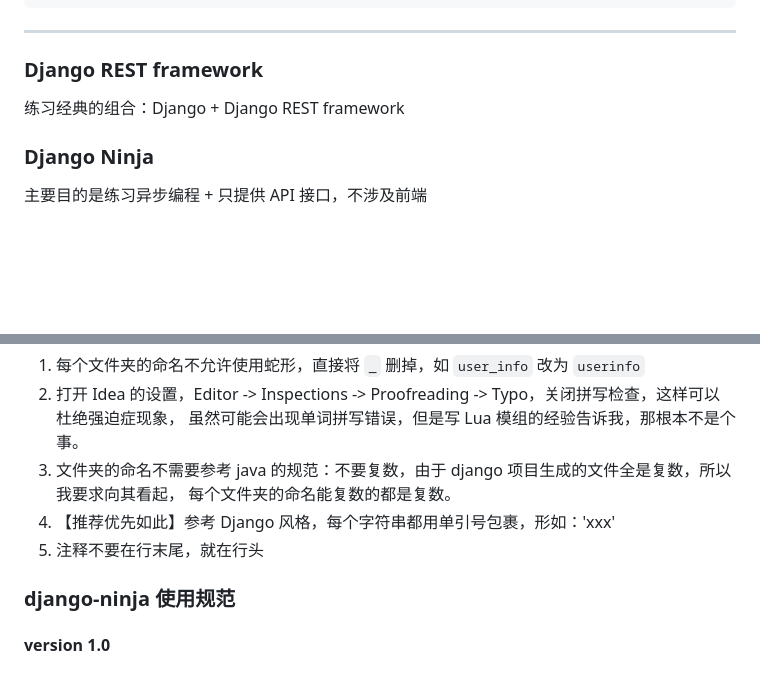
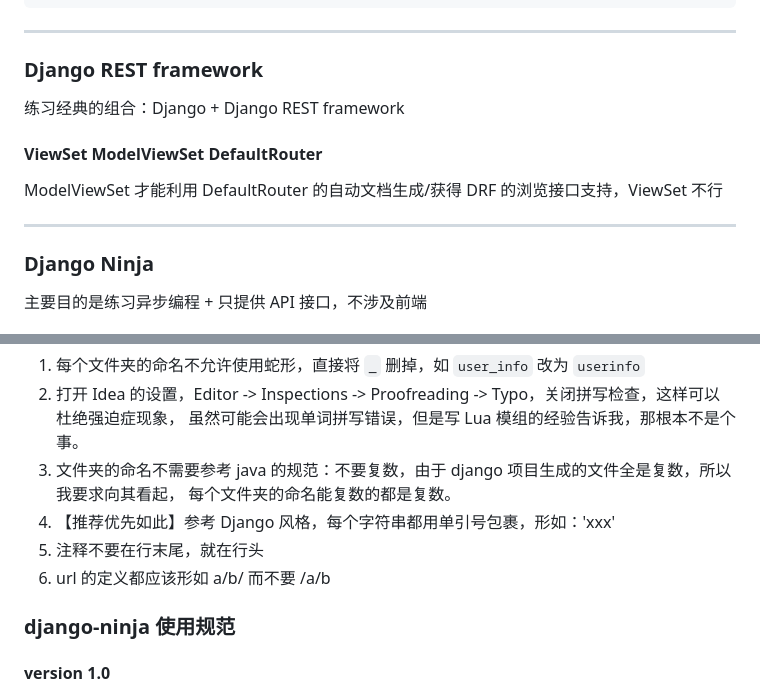
Before and after one commit to shihao-hub/python_web_development, a Markdown page: note.md, 2 parts joined by grey strips. GitHub-like rendering; blank space fills up the shorter version.

```diff
--- a/note.md
+++ b/note.md
@@ -87,6 +87,13 @@ python_web_development/
 ### Django REST framework
 练习经典的组合：Django + Django REST framework
 
+#### ViewSet ModelViewSet DefaultRouter
+ModelViewSet 才能利用 DefaultRouter 的自动文档生成/获得 DRF 的浏览接口支持，ViewSet 不行
+
+---
+
+
+
 ### Django Ninja
 主要目的是练习异步编程 + 只提供 API 接口，不涉及前端
 
@@ -101,6 +108,7 @@ python_web_development/
    每个文件夹的命名能复数的都是复数。
 4. 【推荐优先如此】参考 Django 风格，每个字符串都用单引号包裹，形如：'xxx'
 5. 注释不要在行末尾，就在行头
+6. url 的定义都应该形如 a/b/ 而不要 /a/b
 
 
 ### django-ninja 使用规范
```
Also changed, not shown: other parts of note.md (+38 -0 lines).
